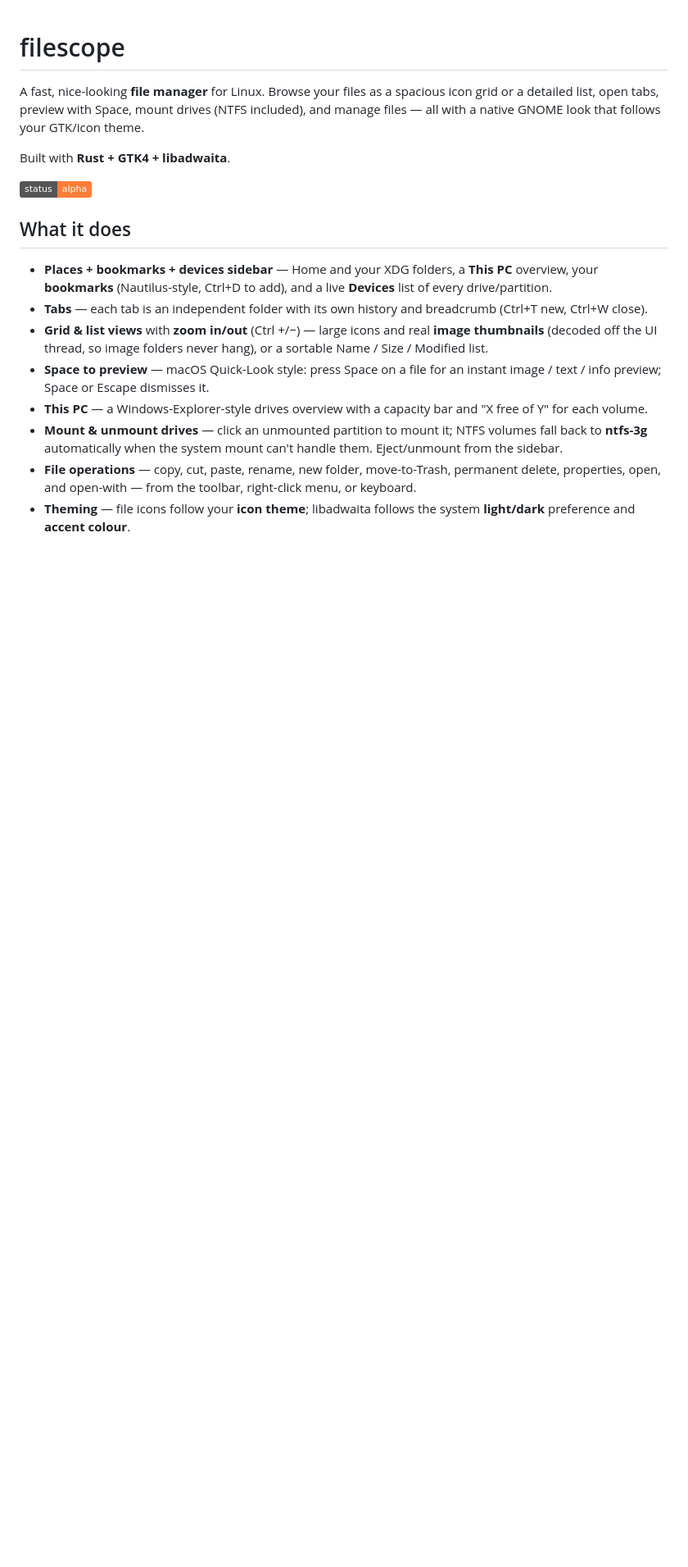
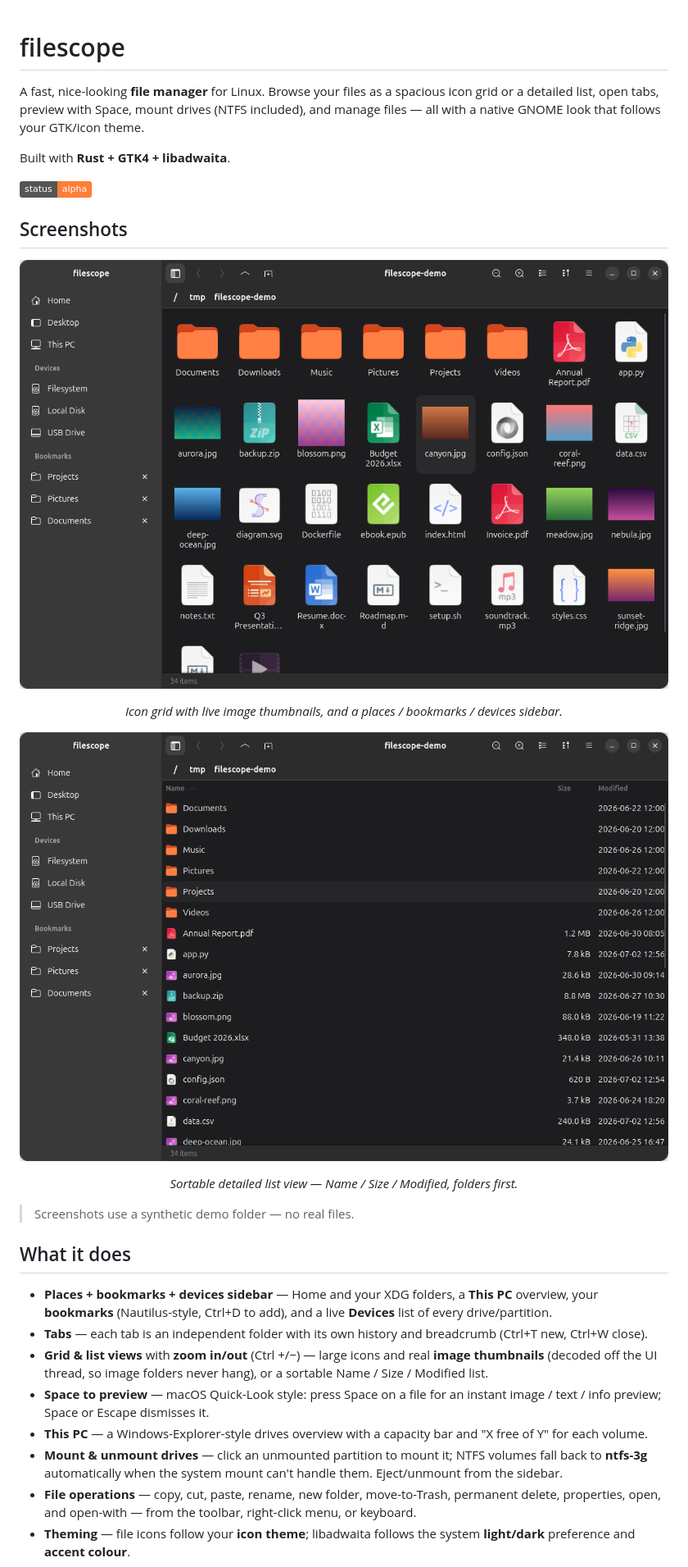
Before and after one commit to dalpat/filescope, a Markdown page: README.md, the part around one of its changes. Shown at 82% size. GitHub-like rendering; pictures changed too: docs/screenshots/grid.png (added), docs/screenshots/list.png (added); badges without logos; blank space fills up the shorter version.

```diff
--- a/README.md
+++ b/README.md
@@ -8,6 +8,22 @@ GTK/icon theme.
 Built with **Rust + GTK4 + libadwaita**.
 
 ![status](https://img.shields.io/badge/status-alpha-orange)
+
+## Screenshots
+
+<p align="center">
+  <img src="docs/screenshots/grid.png" width="860"
+       alt="filescope icon grid with image thumbnails, and a places / bookmarks / devices sidebar">
+</p>
+<p align="center"><em>Icon grid with live image thumbnails, and a places / bookmarks / devices sidebar.</em></p>
+
+<p align="center">
+  <img src="docs/screenshots/list.png" width="860"
+       alt="filescope detailed list view with sortable Name / Size / Modified columns">
+</p>
+<p align="center"><em>Sortable detailed list view — Name / Size / Modified, folders first.</em></p>
+
+> Screenshots use a synthetic demo folder — no real files.
 
 ## What it does
 
```
Also changed, not shown: other parts of README.md (+12 -0 lines), 1 other file.
